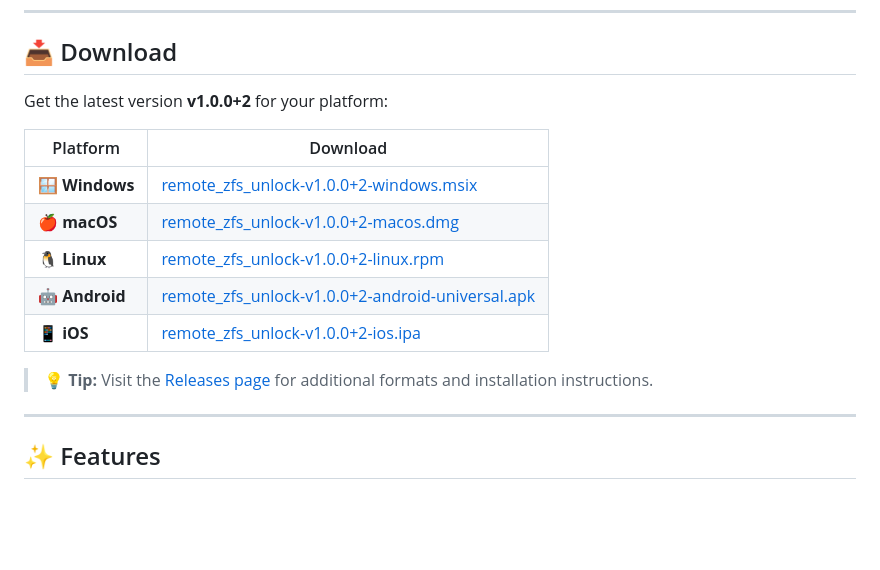
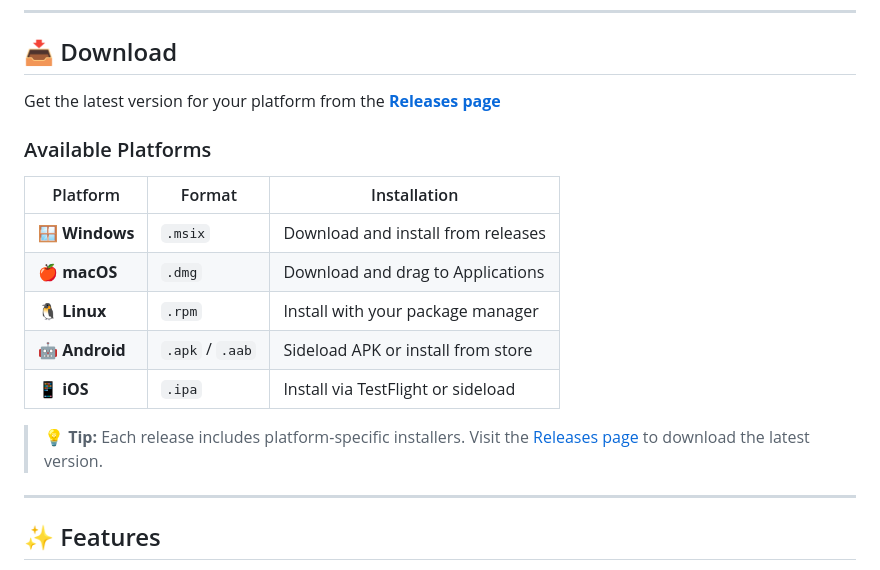
Before and after one commit to getBoolean/remote_zfs_unlock, a Markdown page: README.md, the part around the change. Rendered like a GitHub page; blank space fills up the shorter version.

Commit message:
Remove hardcoded version numbers for better maintainability
Co-authored-by: getBoolean <19920697+getBoolean@users.noreply.github.com>

```diff
--- a/README.md
+++ b/README.md
@@ -15,17 +15,19 @@
 
 ## 📥 Download
 
-Get the latest version **v1.0.0+2** for your platform:
+Get the latest version for your platform from the **[Releases page](https://github.com/getBoolean/remote_zfs_unlock/releases/latest)**
 
-| Platform | Download |
-|----------|----------|
-| 🪟 **Windows** | [remote_zfs_unlock-v1.0.0+2-windows.msix](https://github.com/getBoolean/remote_zfs_unlock/releases/download/v1.0.0%2B2/remote_zfs_unlock-v1.0.0%2B2-windows.msix) |
-| 🍎 **macOS** | [remote_zfs_unlock-v1.0.0+2-macos.dmg](https://github.com/getBoolean/remote_zfs_unlock/releases/download/v1.0.0%2B2/remote_zfs_unlock-v1.0.0%2B2-macos.dmg) |
-| 🐧 **Linux** | [remote_zfs_unlock-v1.0.0+2-linux.rpm](https://github.com/getBoolean/remote_zfs_unlock/releases/download/v1.0.0%2B2/remote_zfs_unlock-v1.0.0%2B2-linux.rpm) |
-| 🤖 **Android** | [remote_zfs_unlock-v1.0.0+2-android-universal.apk](https://github.com/getBoolean/remote_zfs_unlock/releases/download/v1.0.0%2B2/remote_zfs_unlock-v1.0.0%2B2-android-universal.apk) |
-| 📱 **iOS** | [remote_zfs_unlock-v1.0.0+2-ios.ipa](https://github.com/getBoolean/remote_zfs_unlock/releases/download/v1.0.0%2B2/remote_zfs_unlock-v1.0.0%2B2-ios.ipa) |
+### Available Platforms
 
-> 💡 **Tip:** Visit the [Releases page](https://github.com/getBoolean/remote_zfs_unlock/releases/latest) for additional formats and installation instructions.
+| Platform | Format | Installation |
+|----------|--------|--------------|
+| 🪟 **Windows** | `.msix` | Download and install from releases |
+| 🍎 **macOS** | `.dmg` | Download and drag to Applications |
+| 🐧 **Linux** | `.rpm` | Install with your package manager |
+| 🤖 **Android** | `.apk` / `.aab` | Sideload APK or install from store |
+| 📱 **iOS** | `.ipa` | Install via TestFlight or sideload |
+
+> 💡 **Tip:** Each release includes platform-specific installers. Visit the [Releases page](https://github.com/getBoolean/remote_zfs_unlock/releases/latest) to download the latest version.
 
 ---
 
```
